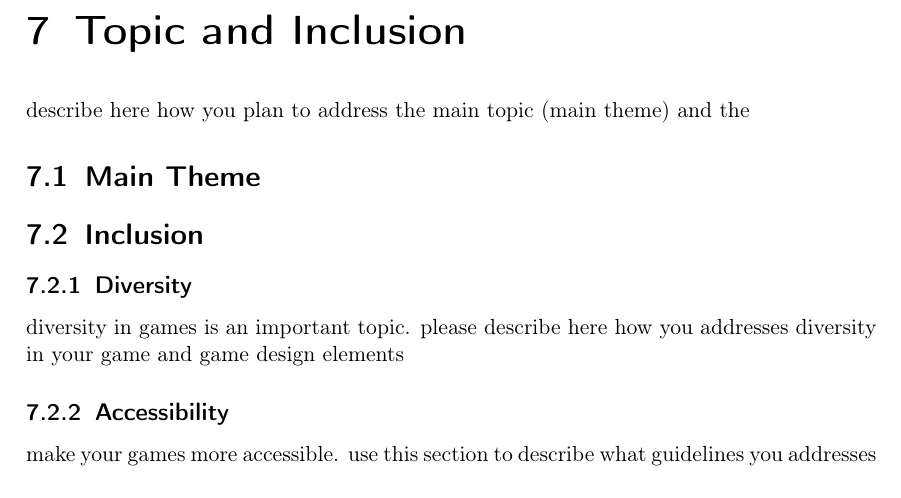
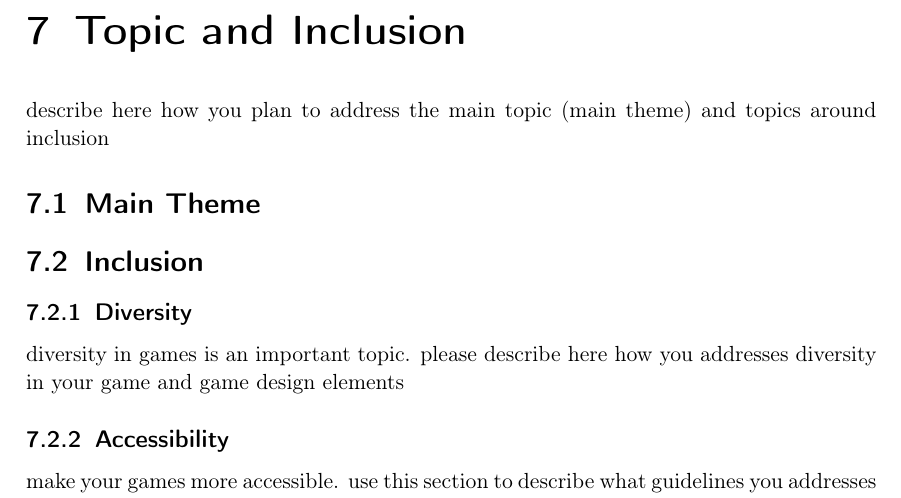
Before and after one commit to JoeyPrink/GDDtemplate, a LaTeX document (main.tex): part of page 11 of 14, cut so that both start at the same text. Compiled offline with pdfLaTeX.

Commit message:
Updates from Overleaf

```diff
--- a/main.tex
+++ b/main.tex
@@ -166,7 +166,7 @@ please describe the tools you are using (game engine, art tools, ..)
 
 \chapter{Topic and Inclusion }
 
-describe here how you plan to address the main topic (main theme) and the
+describe here how you plan to address the main topic (main theme) and topics around inclusion
 
 \section{Main Theme}
 \section{Inclusion}
```
